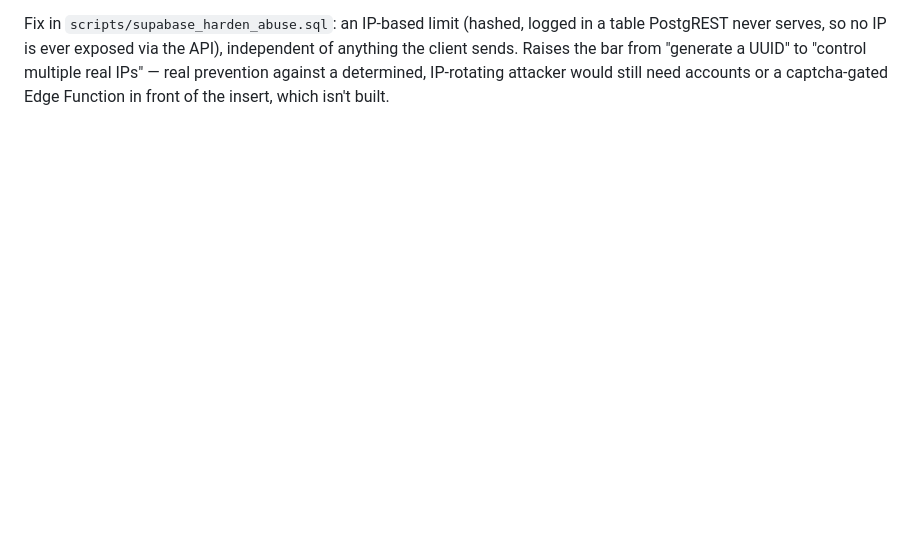
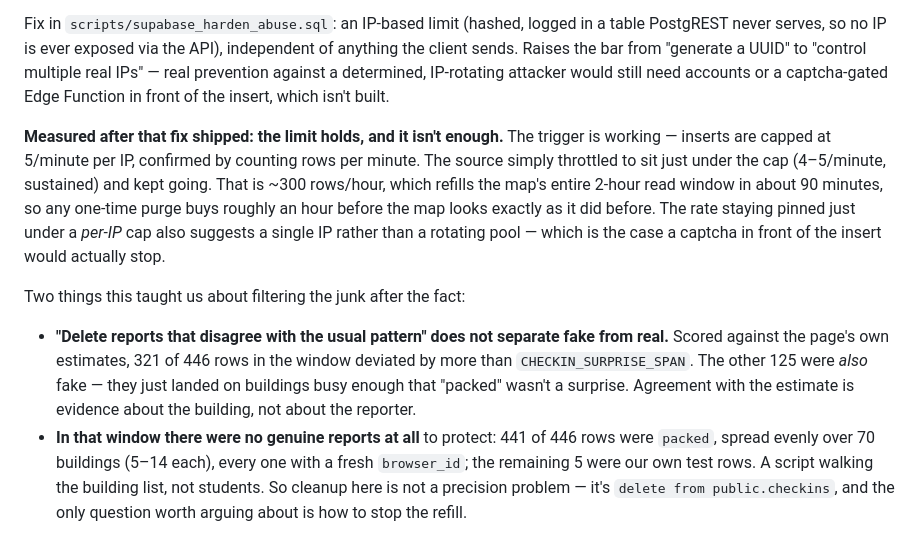
Before and after one commit to tristanwzhang/uiuc-spaces, a Markdown page: docs/checkins-backend.md, the part around the change. GitHub-like rendering; blank space fills up the shorter version.

Commit message:
Record why pattern-based cleanup can't separate fake check-ins from real
Scored all 446 rows in the readable window against the page's own estimates.
321 deviate past CHECKIN_SURPRISE_SPAN, but the 125 that don't are fake too —
they landed on buildings where "packed" wasn't surprising. Agreement with the
estimate says something about the building, not about who reported it.

Also measured the IP limit shipped in d59f83e: it holds, and the source just
throttled to 4-5/min to sit under it, which refills the 2-hour window in ~90
minutes.

Co-Authored-By: Claude Opus 5 <noreply@anthropic.com>

```diff
--- a/docs/checkins-backend.md
+++ b/docs/checkins-backend.md
@@ -58,3 +58,28 @@ independent of anything the client sends. Raises the bar from "generate a
 UUID" to "control multiple real IPs" — real prevention against a determined,
 IP-rotating attacker would still need accounts or a captcha-gated Edge
 Function in front of the insert, which isn't built.
+
+**Measured after that fix shipped: the limit holds, and it isn't enough.**
+The trigger is working — inserts are capped at 5/minute per IP, confirmed by
+counting rows per minute. The source simply throttled to sit just under the
+cap (4–5/minute, sustained) and kept going. That is ~300 rows/hour, which
+refills the map's entire 2-hour read window in about 90 minutes, so any
+one-time purge buys roughly an hour before the map looks exactly as it did
+before. The rate staying pinned just under a *per-IP* cap also suggests a
+single IP rather than a rotating pool — which is the case a captcha in front
+of the insert would actually stop.
+
+Two things this taught us about filtering the junk after the fact:
+
+- **"Delete reports that disagree with the usual pattern" does not separate
+  fake from real.** Scored against the page's own estimates, 321 of 446 rows
+  in the window deviated by more than `CHECKIN_SURPRISE_SPAN`. The other 125
+  were *also* fake — they just landed on buildings busy enough that "packed"
+  wasn't a surprise. Agreement with the estimate is evidence about the
+  building, not about the reporter.
+- **In that window there were no genuine reports at all** to protect: 441 of
+  446 rows were `packed`, spread evenly over 70 buildings (5–14 each), every
+  one with a fresh `browser_id`; the remaining 5 were our own test rows. A
+  script walking the building list, not students. So cleanup here is not a
+  precision problem — it's `delete from public.checkins`, and the only
+  question worth arguing about is how to stop the refill.
```
